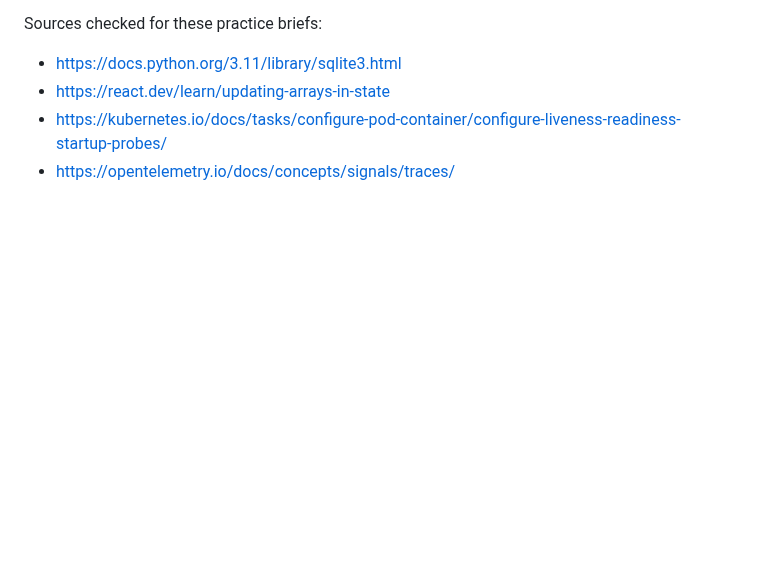
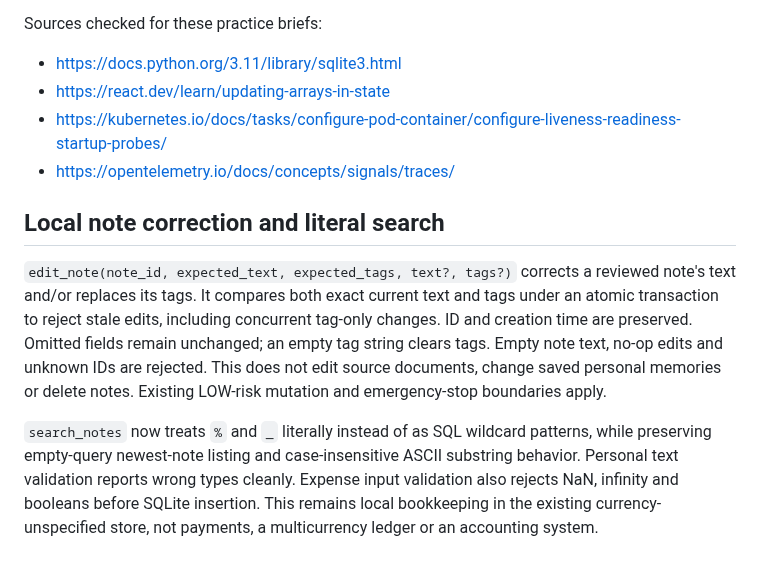
Before and after one commit to Ashokkunchala/Jarvis-Personal-AI, a Markdown page: docs/ABILITIES.md, the part around the change. Rendered like a GitHub page; blank space fills up the shorter version.

```diff
--- a/docs/ABILITIES.md
+++ b/docs/ABILITIES.md
@@ -422,3 +422,21 @@ Sources checked for these practice briefs:
 - https://react.dev/learn/updating-arrays-in-state
 - https://kubernetes.io/docs/tasks/configure-pod-container/configure-liveness-readiness-startup-probes/
 - https://opentelemetry.io/docs/concepts/signals/traces/
+
+## Local note correction and literal search
+
+`edit_note(note_id, expected_text, expected_tags, text?, tags?)` corrects a
+reviewed note's text and/or replaces its tags. It compares both exact current
+text and tags under an atomic transaction to reject stale edits, including
+concurrent tag-only changes. ID and creation time are preserved. Omitted
+fields remain unchanged; an empty tag string clears tags. Empty note text,
+no-op edits and unknown IDs are rejected. This does not edit source documents,
+change saved personal memories or delete notes. Existing LOW-risk mutation and
+emergency-stop boundaries apply.
+
+`search_notes` now treats `%` and `_` literally instead of as SQL wildcard
+patterns, while preserving empty-query newest-note listing and case-insensitive
+ASCII substring behavior. Personal text validation reports wrong types cleanly.
+Expense input validation also rejects NaN, infinity and booleans before SQLite
+insertion. This remains local bookkeeping in the existing currency-unspecified
+store, not payments, a multicurrency ledger or an accounting system.
```
